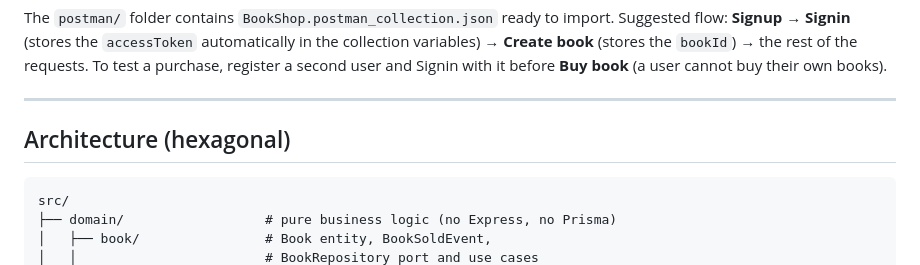
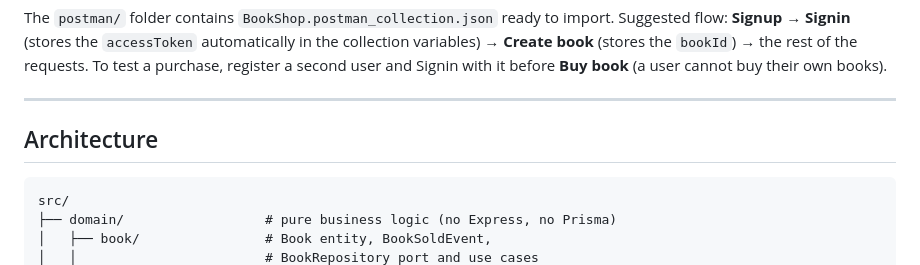
Before and after one commit to Robertogag/KeepCoding-Bootcamp-Desarrollo-Web-Edicion-XX, a Markdown page: 08_backend-avanzado-js/02_final_test/README.md, the part around the change. Drawn GitHub-style.

Commit message:
Update README to modify Architecture section

````diff
--- a/08_backend-avanzado-js/02_final_test/README.md
+++ b/08_backend-avanzado-js/02_final_test/README.md
@@ -162,7 +162,7 @@ The `postman/` folder contains `BookShop.postman_collection.json` ready to impor
 
 ---
 
-## Architecture (hexagonal)
+## Architecture
 
 ```
 src/
````
